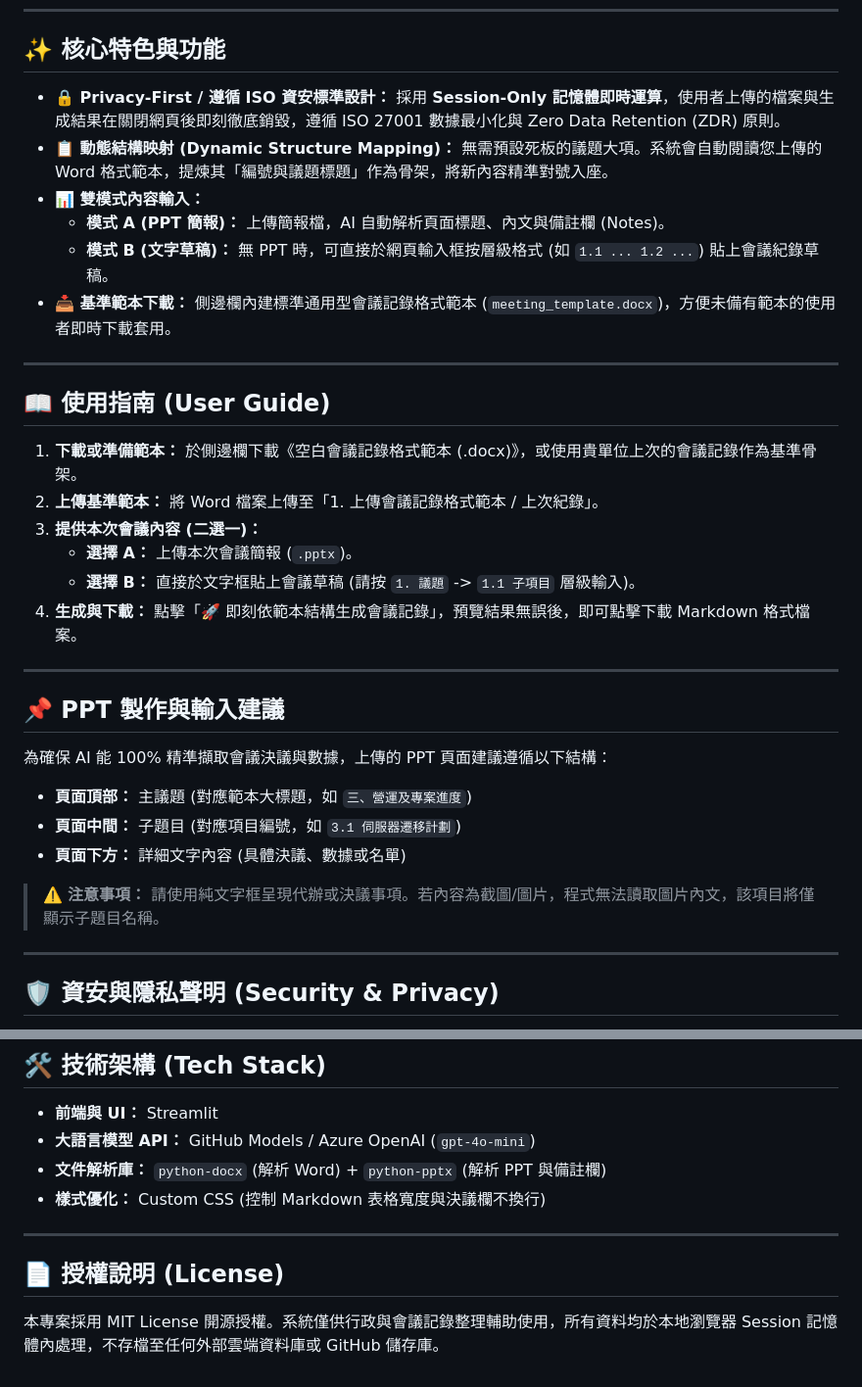
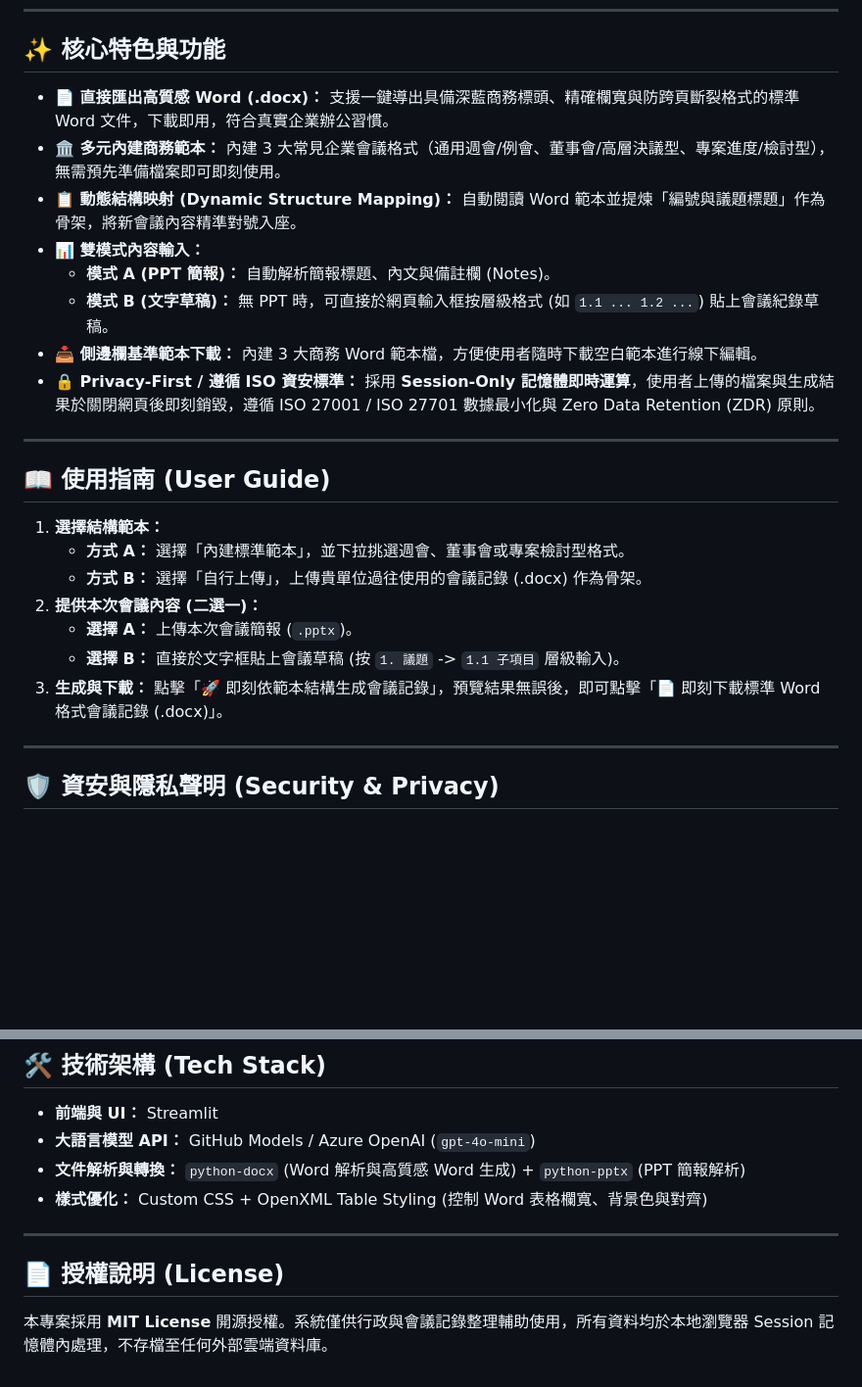
Before and after one commit to jackylawck/smart-minutes-generator, a Markdown page: README.md, 2 parts joined by grey strips. Shown at 98% size. Drawn GitHub-style; blank space fills up the shorter version.

Commit message:
Revise README with new features and usage instructions
Updated features and user guide sections for clarity and added new functionalities.

```diff
--- a/README.md
+++ b/README.md
@@ -8,35 +8,26 @@
 
 ## ✨ 核心特色與功能
 
-* **🔒 Privacy-First / 遵循 ISO 資安標準設計：** 採用 **Session-Only 記憶體即時運算**，使用者上傳的檔案與生成結果在關閉網頁後即刻徹底銷毀，遵循 ISO 27001 數據最小化與 Zero Data Retention (ZDR) 原則。
-* **📋 動態結構映射 (Dynamic Structure Mapping)：** 無需預設死板的議題大項。系統會自動閱讀您上傳的 Word 格式範本，提煉其「編號與議題標題」作為骨架，將新內容精準對號入座。
+* **📄 直接匯出高質感 Word (.docx)：** 支援一鍵導出具備深藍商務標頭、精確欄寬與防跨頁斷裂格式的標準 Word 文件，下載即用，符合真實企業辦公習慣。
+* **🏛️ 多元內建商務範本：** 內建 3 大常見企業會議格式（通用週會/例會、董事會/高層決議型、專案進度/檢討型），無需預先準備檔案即可即刻使用。
+* **📋 動態結構映射 (Dynamic Structure Mapping)：** 自動閱讀 Word 範本並提煉「編號與議題標題」作為骨架，將新會議內容精準對號入座。
 * **📊 雙模式內容輸入：**
-  * **模式 A (PPT 簡報)：** 上傳簡報檔，AI 自動解析頁面標題、內文與備註欄 (Notes)。
+  * **模式 A (PPT 簡報)：** 自動解析簡報標題、內文與備註欄 (Notes)。
   * **模式 B (文字草稿)：** 無 PPT 時，可直接於網頁輸入框按層級格式 (如 `1.1 ... 1.2 ...`) 貼上會議紀錄草稿。
-* **📥 基準範本下載：** 側邊欄內建標準通用型會議記錄格式範本 (`meeting_template.docx`)，方便未備有範本的使用者即時下載套用。
+* **📥 側邊欄基準範本下載：** 內建 3 大商務 Word 範本檔，方便使用者隨時下載空白範本進行線下編輯。
+* **🔒 Privacy-First / 遵循 ISO 資安標準：** 採用 **Session-Only 記憶體即時運算**，使用者上傳的檔案與生成結果於關閉網頁後即刻銷毀，遵循 ISO 27001 / ISO 27701 數據最小化與 Zero Data Retention (ZDR) 原則。
 
 ---
 
 ## 📖 使用指南 (User Guide)
 
-1. **下載或準備範本：** 於側邊欄下載《空白會議記錄格式範本 (.docx)》，或使用貴單位上次的會議記錄作為基準骨架。
-2. **上傳基準範本：** 將 Word 檔案上傳至「1. 上傳會議記錄格式範本 / 上次紀錄」。
-3. **提供本次會議內容 (二選一)：**
+1. **選擇結構範本：**
+   * **方式 A：** 選擇「內建標準範本」，並下拉挑選週會、董事會或專案檢討型格式。
+   * **方式 B：** 選擇「自行上傳」，上傳貴單位過往使用的會議記錄 (.docx) 作為骨架。
+2. **提供本次會議內容 (二選一)：**
    * **選擇 A：** 上傳本次會議簡報 (`.pptx`)。
-   * **選擇 B：** 直接於文字框貼上會議草稿 (請按 `1. 議題` -> `1.1 子項目` 層級輸入)。
-4. **生成與下載：** 點擊「🚀 即刻依範本結構生成會議記錄」，預覽結果無誤後，即可點擊下載 Markdown 格式檔案。
-
----
-
-## 📌 PPT 製作與輸入建議
-
-為確保 AI 能 100% 精準擷取會議決議與數據，上傳的 PPT 頁面建議遵循以下結構：
-
-* **頁面頂部：** 主議題 (對應範本大標題，如 `三、營運及專案進度`)
-* **頁面中間：** 子題目 (對應項目編號，如 `3.1 伺服器遷移計劃`)
-* **頁面下方：** 詳細文字內容 (具體決議、數據或名單)
-
-> ⚠️ **注意事項：** 請使用純文字框呈現代辦或決議事項。若內容為截圖/圖片，程式無法讀取圖片內文，該項目將僅顯示子題目名稱。
+   * **選擇 B：** 直接於文字框貼上會議草稿 (按 `1. 議題` -> `1.1 子項目` 層級輸入)。
+3. **生成與下載：** 點擊「🚀 即刻依範本結構生成會議記錄」，預覽結果無誤後，即可點擊「📄 即刻下載標準 Word 格式會議記錄 (.docx)」。
 
 ---
 
@@ -53,11 +44,11 @@
 
 * **前端與 UI：** Streamlit
 * **大語言模型 API：** GitHub Models / Azure OpenAI (`gpt-4o-mini`)
-* **文件解析庫：** `python-docx` (解析 Word) + `python-pptx` (解析 PPT 與備註欄)
-* **樣式優化：** Custom CSS (控制 Markdown 表格寬度與決議欄不換行)
+* **文件解析與轉換：** `python-docx` (Word 解析與高質感 Word 生成) + `python-pptx` (PPT 簡報解析)
+* **樣式優化：** Custom CSS + OpenXML Table Styling (控制 Word 表格欄寬、背景色與對齊)
 
 ---
 
 ## 📄 授權說明 (License)
 
-本專案採用 MIT License 開源授權。系統僅供行政與會議記錄整理輔助使用，所有資料均於本地瀏覽器 Session 記憶體內處理，不存檔至任何外部雲端資料庫或 GitHub 儲存庫。
+本專案採用 **MIT License** 開源授權。系統僅供行政與會議記錄整理輔助使用，所有資料均於本地瀏覽器 Session 記憶體內處理，不存檔至任何外部雲端資料庫。
```
